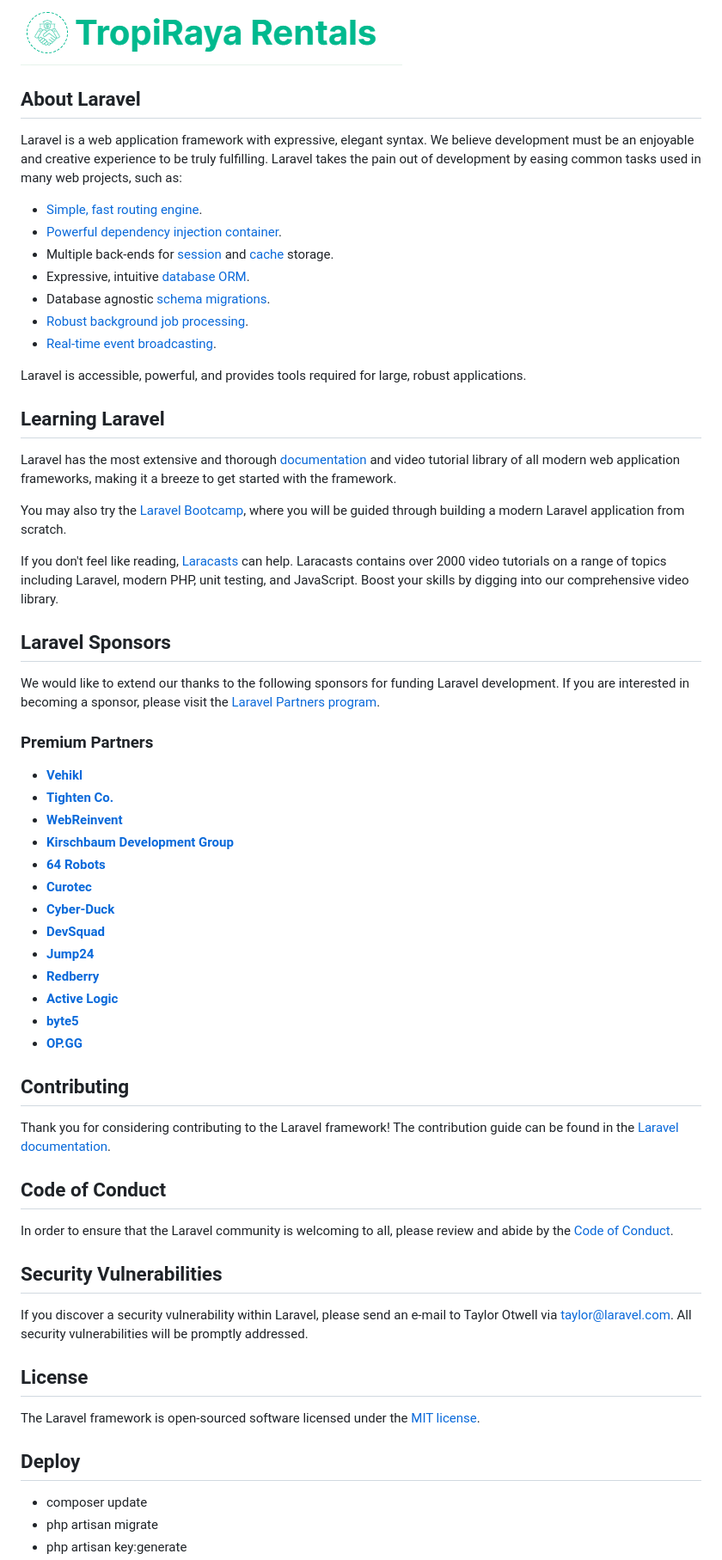
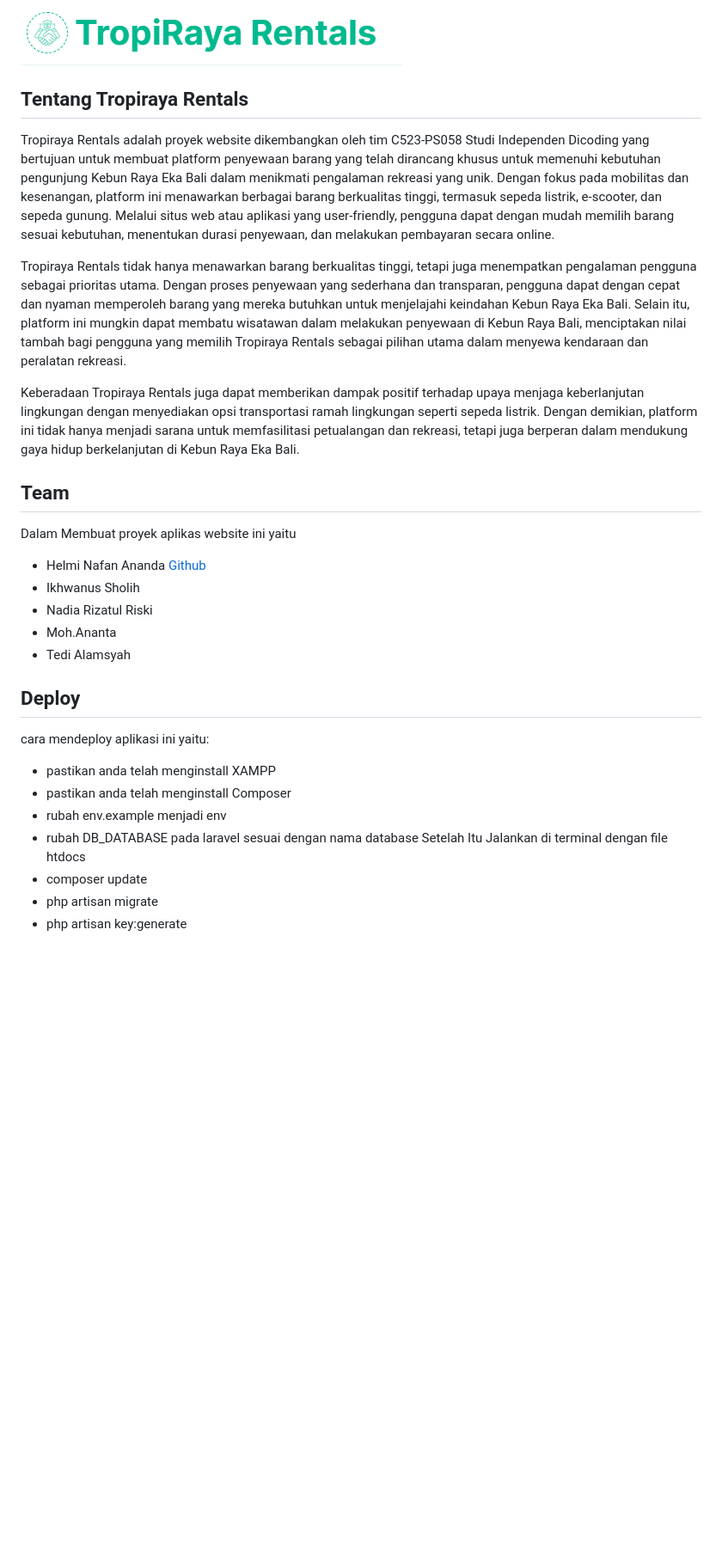
Before and after one commit to Helminafan/Tropiraya-Rentals, a Markdown page: README.md, the part around the change printed below. Shown: that part at 86% size. Rendered like a GitHub page; blank space fills up the shorter version.

```diff
--- a/README.md
+++ b/README.md
@@ -1,64 +1,29 @@
 ![alt text](https://github.com/Helminafan/Tropiraya-Rentals/blob/master/public/logo.png?raw=true)
 
-## About Laravel
+## Tentang Tropiraya Rentals
 
-Laravel is a web application framework with expressive, elegant syntax. We believe development must be an enjoyable and creative experience to be truly fulfilling. Laravel takes the pain out of development by easing common tasks used in many web projects, such as:
+Tropiraya Rentals adalah proyek website dikembangkan oleh tim C523-PS058 Studi Independen Dicoding yang bertujuan untuk membuat platform penyewaan barang yang telah dirancang khusus untuk memenuhi kebutuhan pengunjung Kebun Raya Eka Bali dalam menikmati pengalaman rekreasi yang unik. Dengan fokus pada mobilitas dan kesenangan, platform ini menawarkan berbagai barang berkualitas tinggi, termasuk sepeda listrik, e-scooter, dan sepeda gunung. Melalui situs web atau aplikasi yang user-friendly, pengguna dapat dengan mudah memilih barang sesuai kebutuhan, menentukan durasi penyewaan, dan melakukan pembayaran secara online.
 
-- [Simple, fast routing engine](https://laravel.com/docs/routing).
-- [Powerful dependency injection container](https://laravel.com/docs/container).
-- Multiple back-ends for [session](https://laravel.com/docs/session) and [cache](https://laravel.com/docs/cache) storage.
-- Expressive, intuitive [database ORM](https://laravel.com/docs/eloquent).
-- Database agnostic [schema migrations](https://laravel.com/docs/migrations).
-- [Robust background job processing](https://laravel.com/docs/queues).
-- [Real-time event broadcasting](https://laravel.com/docs/broadcasting).
+Tropiraya Rentals tidak hanya menawarkan barang berkualitas tinggi, tetapi juga menempatkan pengalaman pengguna sebagai prioritas utama. Dengan proses penyewaan yang sederhana dan transparan, pengguna dapat dengan cepat dan nyaman memperoleh barang yang mereka butuhkan untuk menjelajahi keindahan Kebun Raya Eka Bali. Selain itu, platform ini mungkin dapat membatu wisatawan dalam melakukan penyewaan di Kebun Raya Bali, menciptakan nilai tambah bagi pengguna yang memilih Tropiraya Rentals sebagai pilihan utama dalam menyewa kendaraan dan peralatan rekreasi.
 
-Laravel is accessible, powerful, and provides tools required for large, robust applications.
+Keberadaan Tropiraya Rentals juga dapat memberikan dampak positif terhadap upaya menjaga keberlanjutan lingkungan dengan menyediakan opsi transportasi ramah lingkungan seperti sepeda listrik. Dengan demikian, platform ini tidak hanya menjadi sarana untuk memfasilitasi petualangan dan rekreasi, tetapi juga berperan dalam mendukung gaya hidup berkelanjutan di Kebun Raya Eka Bali.
 
-## Learning Laravel
+## Team
 
-Laravel has the most extensive and thorough [documentation](https://laravel.com/docs) and video tutorial library of all modern web application frameworks, making it a breeze to get started with the framework.
-
-You may also try the [Laravel Bootcamp](https://bootcamp.laravel.com), where you will be guided through building a modern Laravel application from scratch.
-
-If you don't feel like reading, [Laracasts](https://laracasts.com) can help. Laracasts contains over 2000 video tutorials on a range of topics including Laravel, modern PHP, unit testing, and JavaScript. Boost your skills by digging into our comprehensive video library.
-
-## Laravel Sponsors
-
-We would like to extend our thanks to the following sponsors for funding Laravel development. If you are interested in becoming a sponsor, please visit the [Laravel Partners program](https://partners.laravel.com).
-
-### Premium Partners
-
-- **[Vehikl](https://vehikl.com/)**
-- **[Tighten Co.](https://tighten.co)**
-- **[WebReinvent](https://webreinvent.com/)**
-- **[Kirschbaum Development Group](https://kirschbaumdevelopment.com)**
-- **[64 Robots](https://64robots.com)**
-- **[Curotec](https://www.curotec.com/services/technologies/laravel/)**
-- **[Cyber-Duck](https://cyber-duck.co.uk)**
-- **[DevSquad](https://devsquad.com/hire-laravel-developers)**
-- **[Jump24](https://jump24.co.uk)**
-- **[Redberry](https://redberry.international/laravel/)**
-- **[Active Logic](https://activelogic.com)**
-- **[byte5](https://byte5.de)**
-- **[OP.GG](https://op.gg)**
-
-## Contributing
-
-Thank you for considering contributing to the Laravel framework! The contribution guide can be found in the [Laravel documentation](https://laravel.com/docs/contributions).
-
-## Code of Conduct
-
-In order to ensure that the Laravel community is welcoming to all, please review and abide by the [Code of Conduct](https://laravel.com/docs/contributions#code-of-conduct).
-
-## Security Vulnerabilities
-
-If you discover a security vulnerability within Laravel, please send an e-mail to Taylor Otwell via [taylor@laravel.com](mailto:taylor@laravel.com). All security vulnerabilities will be promptly addressed.
-
-## License
-
-The Laravel framework is open-sourced software licensed under the [MIT license](https://opensource.org/licenses/MIT).
+Dalam Membuat proyek aplikas website ini yaitu
+-  Helmi Nafan Ananda [Github](https://github.com/Helminafan)
+-  Ikhwanus Sholih
+-  Nadia Rizatul Riski
+-  Moh.Ananta
+-  Tedi Alamsyah
 
 ## Deploy
+cara mendeploy aplikasi ini yaitu:
+- pastikan anda telah menginstall XAMPP
+- pastikan anda telah menginstall Composer
+- rubah env.example menjadi env
+- rubah DB_DATABASE pada laravel sesuai dengan nama database
+Setelah Itu Jalankan di terminal dengan file htdocs
 - composer update
 - php artisan migrate
 - php artisan key:generate
```
Also changed, not shown: other parts of README.md (+2 -2 lines).
